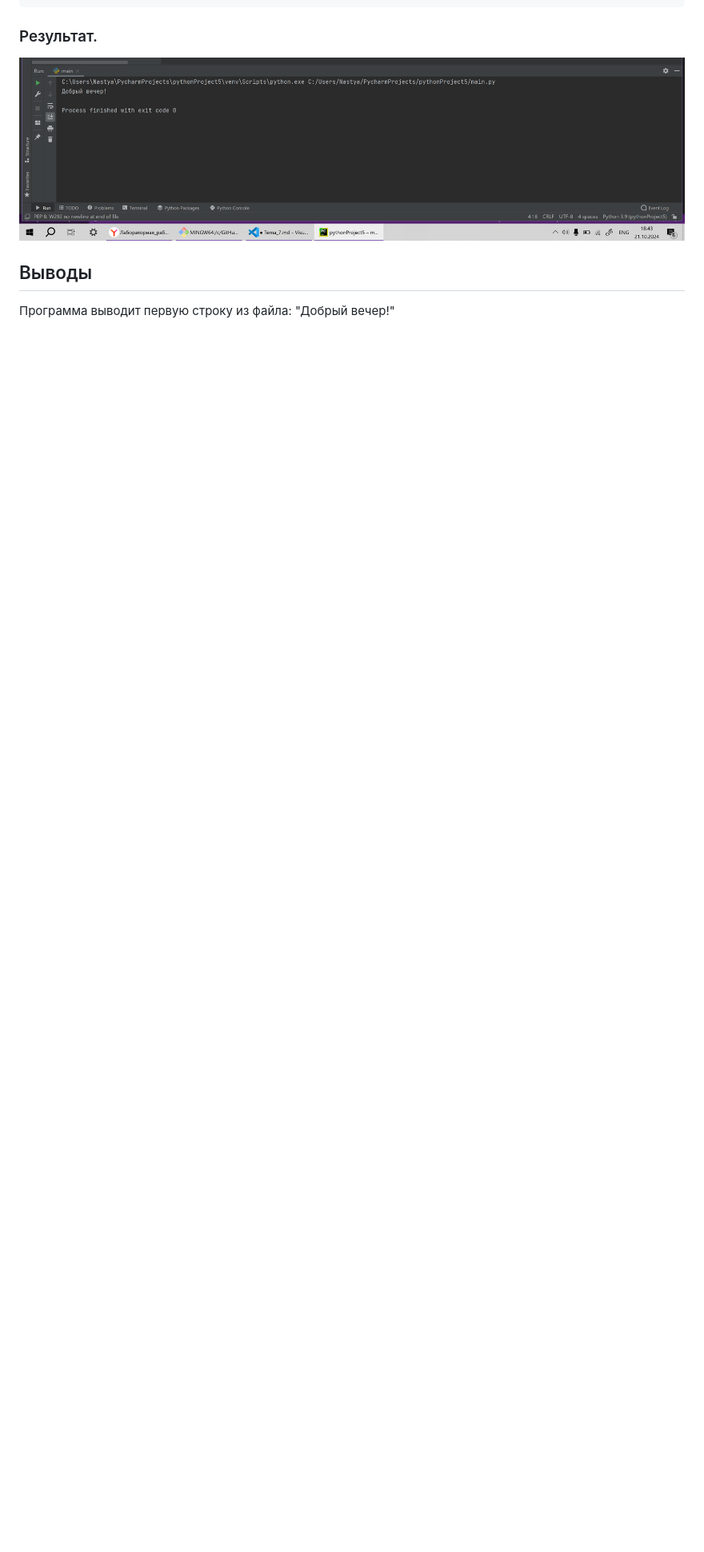
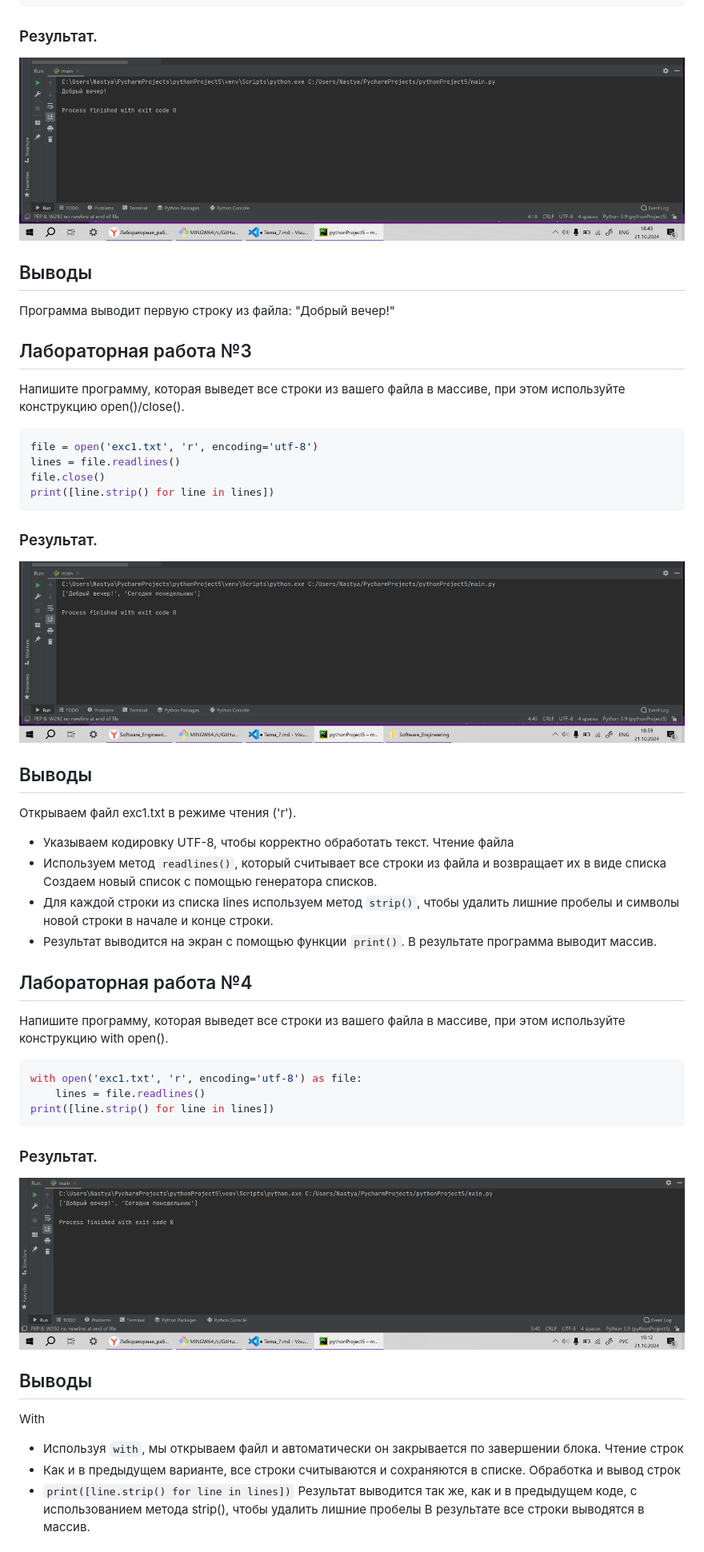
Before and after one commit to GanievaAnastasiia/Software_Engineering, a Markdown page: Tema_7.md, the part around the change printed below. Shown: that part at 80% size. GitHub-like rendering; pictures changed too: images7/3.png (added), images7/4.png (added); blank space fills up the shorter version.

````diff
--- a/Tema_7.md
+++ b/Tema_7.md
@@ -54,3 +54,50 @@ print(first_line)
 ## Выводы
 
 Программа выводит первую строку из файла: "Добрый вечер!"
+
+## Лабораторная работа №3
+
+Напишите программу, которая выведет все строки из вашего файла в массиве, при этом используйте конструкцию open()/close().
+
+```python
+file = open('exc1.txt', 'r', encoding='utf-8')
+lines = file.readlines()
+file.close()
+print([line.strip() for line in lines])
+```
+### Результат.
+
+![image](https://github.com/GanievaAnastasiia/Software_Engineering/blob/Тема_7/images7/3.png)
+
+## Выводы
+Открываем файл exc1.txt в режиме чтения ('r').
+- Указываем кодировку UTF-8, чтобы корректно обработать текст.
+Чтение файла
+- Используем метод `readlines()`, который считывает все строки из файла и возвращает их в виде списка
+Создаем новый список с помощью генератора списков.
+- Для каждой строки из списка lines используем метод `strip()`, чтобы удалить лишние пробелы и символы новой строки в начале и конце строки.
+- Результат выводится на экран с помощью функции `print()`.
+В результате программа выводит массив.
+
+## Лабораторная работа №4
+
+Напишите программу, которая выведет все строки из вашего файла в массиве, при этом используйте конструкцию with open().
+
+```python
+with open('exc1.txt', 'r', encoding='utf-8') as file:
+    lines = file.readlines()
+print([line.strip() for line in lines])
+```
+### Результат.
+![image](https://github.com/GanievaAnastasiia/Software_Engineering/blob/Тема_7/images7/4.png)
+
+## Выводы
+
+With
+- Используя `with`, мы открываем файл и автоматически он закрывается по завершении блока.
+Чтение строк
+- Как и в предыдущем варианте, все строки считываются и сохраняются в списке.
+Обработка и вывод строк
+-  `print([line.strip() for line in lines])` Результат выводится так же, как и в предыдущем коде, с использованием метода strip(), чтобы удалить лишние пробелы
+В результате все строки выводятся в массив.
+
````
Also changed, not shown: other parts of Tema_7.md (+18 -0 lines), images7/5.png (added).
